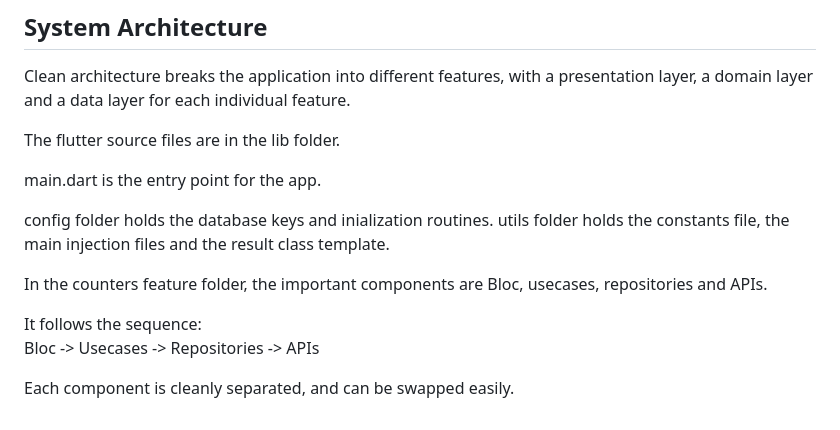
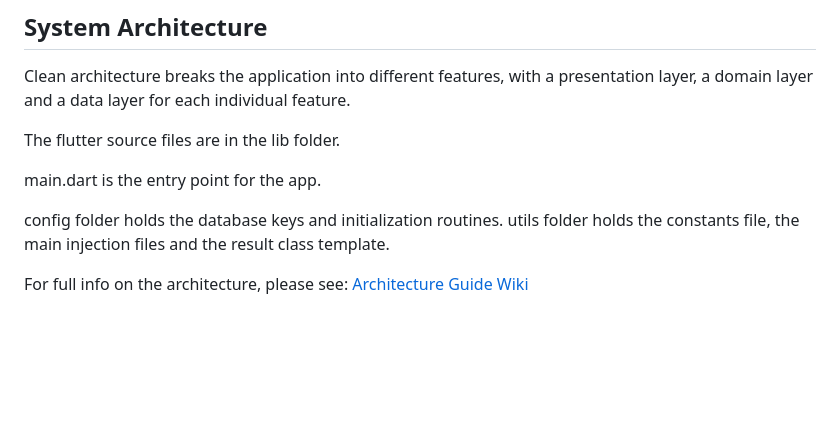
Before and after one commit to UniversityOfSaskatchewanCMPT371/term-project-winter2026-team1, a Markdown page: README.md, the part around one of its changes. Rendered like a GitHub page; blank space fills up the shorter version.

```diff
--- a/README.md
+++ b/README.md
@@ -136,12 +165,7 @@ The flutter source files are in the lib folder.
 
 main.dart is the entry point for the app.
 
-config folder holds the database keys and inialization routines.
+config folder holds the database keys and initialization routines.
 utils folder holds the constants file, the main injection files and the result class template.
 
-In the counters feature folder, the important components are Bloc, usecases, repositories and APIs.
-
-It follows the sequence:
-Bloc -> Usecases -> Repositories -> APIs
-
-Each component is cleanly separated, and can be swapped easily.
+For full info on the architecture, please see: [Architecture Guide Wiki](https://github.com/UniversityOfSaskatchewanCMPT371/term-project-winter2026-team1/wiki/Architecture-Guide)
```
Also changed, not shown: other parts of README.md (+44 -15 lines).
